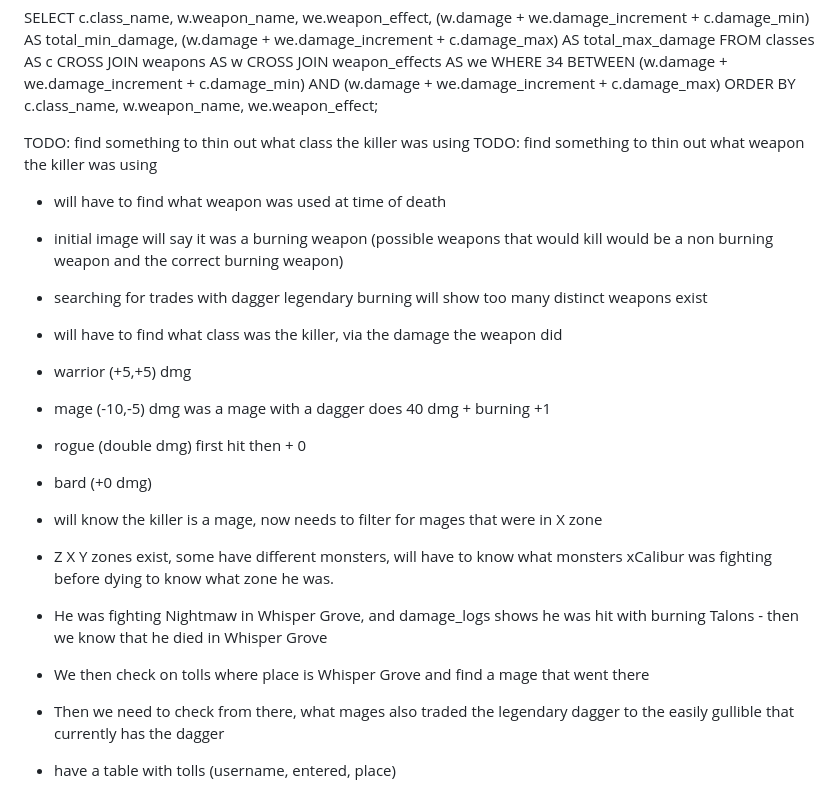
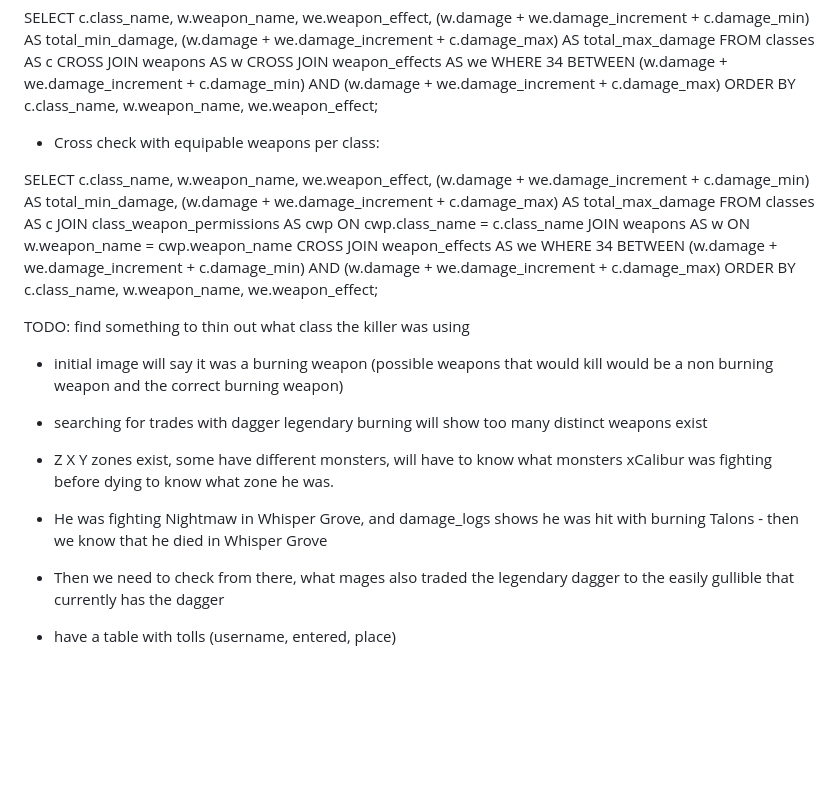
Before and after one commit to reycardo/vdf_spirit_day_sql_murder_mystery, a Markdown page: ideas.md, the part around the change. Rendered like a GitHub page; blank space fills up the shorter version.

Commit message:
how to cross check equipable weapons per class

```diff
--- a/ideas.md
+++ b/ideas.md
@@ -61,23 +61,32 @@ WHERE 34 BETWEEN
 AND (w.damage + we.damage_increment + c.damage_max)
 ORDER BY c.class_name, w.weapon_name, we.weapon_effect;
 
+- Cross check with equipable weapons per class:
+
+SELECT
+  c.class_name,
+  w.weapon_name,
+  we.weapon_effect,
+  (w.damage + we.damage_increment + c.damage_min) AS total_min_damage,
+  (w.damage + we.damage_increment + c.damage_max) AS total_max_damage
+FROM classes AS c
+JOIN class_weapon_permissions AS cwp
+  ON cwp.class_name = c.class_name
+JOIN weapons AS w
+  ON w.weapon_name = cwp.weapon_name
+CROSS JOIN weapon_effects AS we
+WHERE 34 BETWEEN
+      (w.damage + we.damage_increment + c.damage_min)
+  AND (w.damage + we.damage_increment + c.damage_max)
+ORDER BY c.class_name, w.weapon_name, we.weapon_effect;
 
 TODO: find something to thin out what class the killer was using
-TODO: find something to thin out what weapon the killer was using
 
 
-- will have to find what weapon was used at time of death
 - initial image will say it was a burning weapon (possible weapons that would kill would be a non burning weapon and the correct burning weapon)
 - searching for trades with dagger	    legendary	    burning will show too many distinct weapons exist
-- will have to find what class was the killer, via the damage the weapon did
-- warrior (+5,+5) dmg
-- mage (-10,-5) dmg was a mage with a dagger does 40 dmg + burning +1
-- rogue (double dmg) first hit then + 0
-- bard (+0 dmg)
-- will know the killer is a mage, now needs to filter for mages that were in X zone
 - Z X Y zones exist, some have different monsters, will have to know what monsters xCalibur was fighting before dying to know what zone he was.
 - He was fighting Nightmaw in Whisper Grove, and damage_logs shows he was hit with burning Talons - then we know that he died in Whisper Grove
-- We then check on tolls where place is Whisper Grove and find a mage that went there
 - Then we need to check from there, what mages also traded the legendary dagger to the easily gullible that currently has the dagger
 
 - have a table with tolls (username, entered, place)
```
